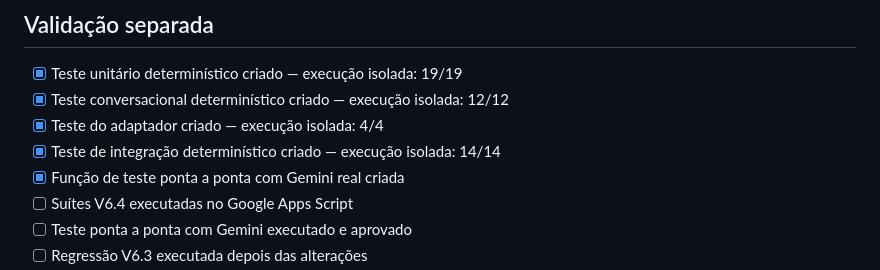
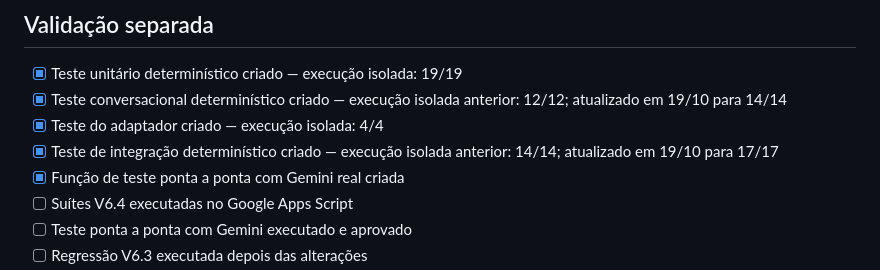
Before and after one commit to daluzdiego/FeedsSolutions, a Markdown page: CHECKLIST_PROJETO_COMPLETO.md, the part around the change. Rendered like a GitHub page.

Commit message:
docs: atualizar contagens históricas das suítes V6.4

```diff
--- a/CHECKLIST_PROJETO_COMPLETO.md
+++ b/CHECKLIST_PROJETO_COMPLETO.md
@@ -412,9 +412,9 @@ Esse é o próximo grande bloco do produto.
 
 ## Validação separada
 - [x] Teste unitário determinístico criado — execução isolada: 19/19
-- [x] Teste conversacional determinístico criado — execução isolada: 12/12
+- [x] Teste conversacional determinístico criado — execução isolada anterior: 12/12; atualizado em 19/10 para 14/14
 - [x] Teste do adaptador criado — execução isolada: 4/4
-- [x] Teste de integração determinístico criado — execução isolada: 14/14
+- [x] Teste de integração determinístico criado — execução isolada anterior: 14/14; atualizado em 19/10 para 17/17
 - [x] Função de teste ponta a ponta com Gemini real criada
 - [ ] Suítes V6.4 executadas no Google Apps Script
 - [ ] Teste ponta a ponta com Gemini executado e aprovado
```
